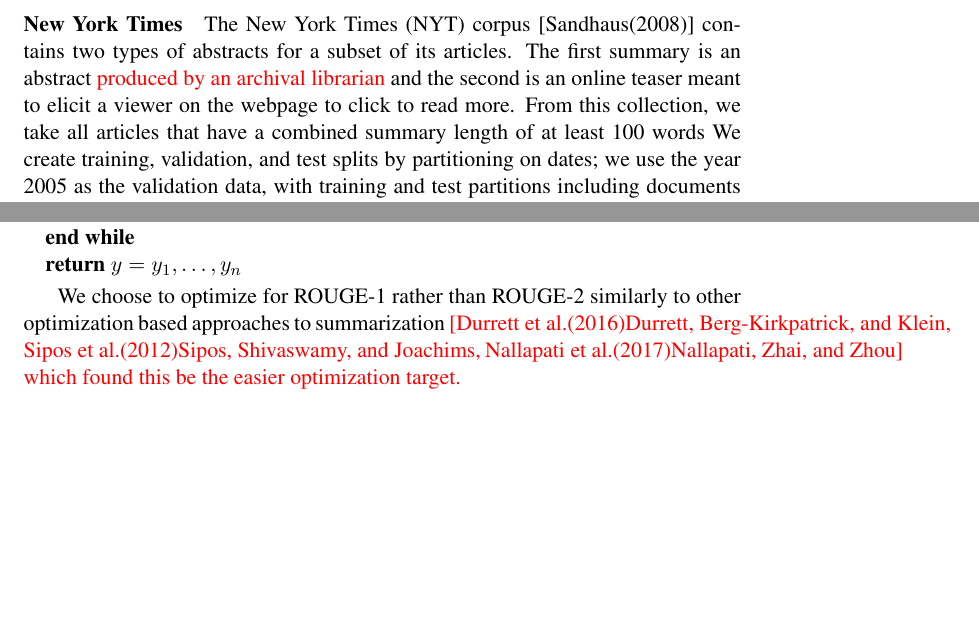
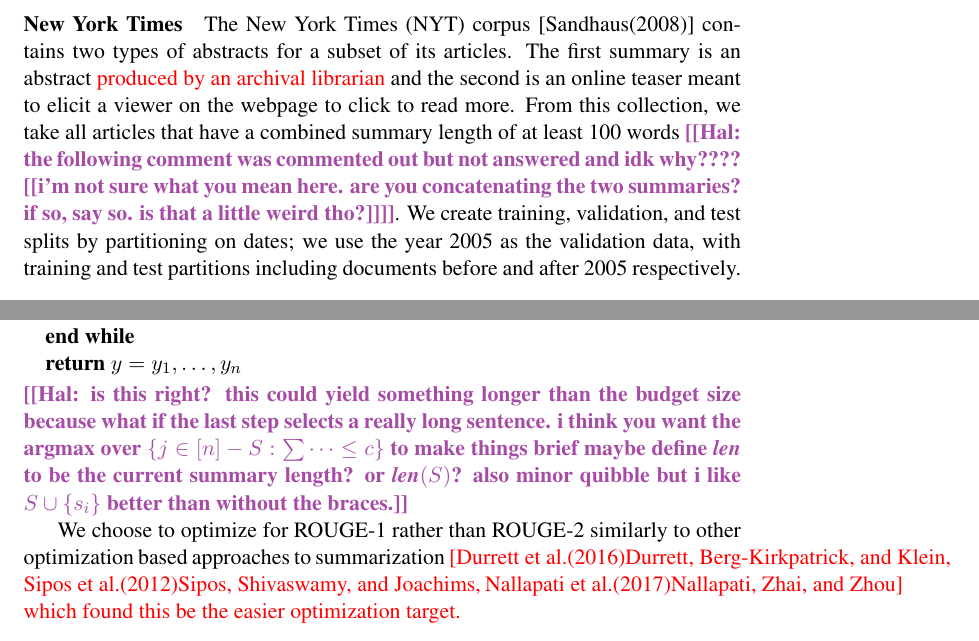
Before and after one commit to kedz/dlextsum-paper, a LaTeX paper (dlextsum.emnlp18.tex, which reads datasets.tex): two parts of pages 7 and 9 of 20, joined at a grey line, cut so that both start at the same text, the shorter picture padded with empty space. Compiled offline with pdfLaTeX; a LaTeX package or settings file that is missing is left out.

Commit message:
comments in datasets

```diff
--- a/datasets.tex
+++ b/datasets.tex
@@ -18,7 +18,8 @@
 second is an online teaser meant to elicit a viewer on the webpage to
 click to read more. From this collection, we take all articles that have
 a combined summary length of at least 100 words
-%\hal{i'm not sure what you mean here. are you concatenating the two summaries? if so, say so. is that a little weird tho?}. This collection
+\hal{the following comment was commented out but not answered and idk why???? [[i'm not sure what you mean here. are you concatenating the two summaries? if so, say so. is that a little weird tho?]]}.
+%This collection
 %includes both straight newswire as well as opinion and long-form journalism.
 We create training, validation, and test splits by partitioning on dates;
 we use the year 2005 as the validation data, with training and test partitions
@@ -99,6 +100,8 @@
 \EndWhile
 \State \Return $y=y_1, \ldots, y_n$
 \end{algorithmic}
+\hal{is this right? this could yield something longer than the budget size because what if the last step selects a really long sentence.
+  i think you want the argmax over $\{j \in [n] - S : \sum \dots \leq c\}$ to make things brief maybe define $\textit{len}$ to be the current summary length? or $\textit{len}(S)$? also minor quibble but i like $S \cup \{s_i\}$ better than without the braces.}
 
 %\begin{enumerate}
 %\item Start with an empty summary $\summary =
```
